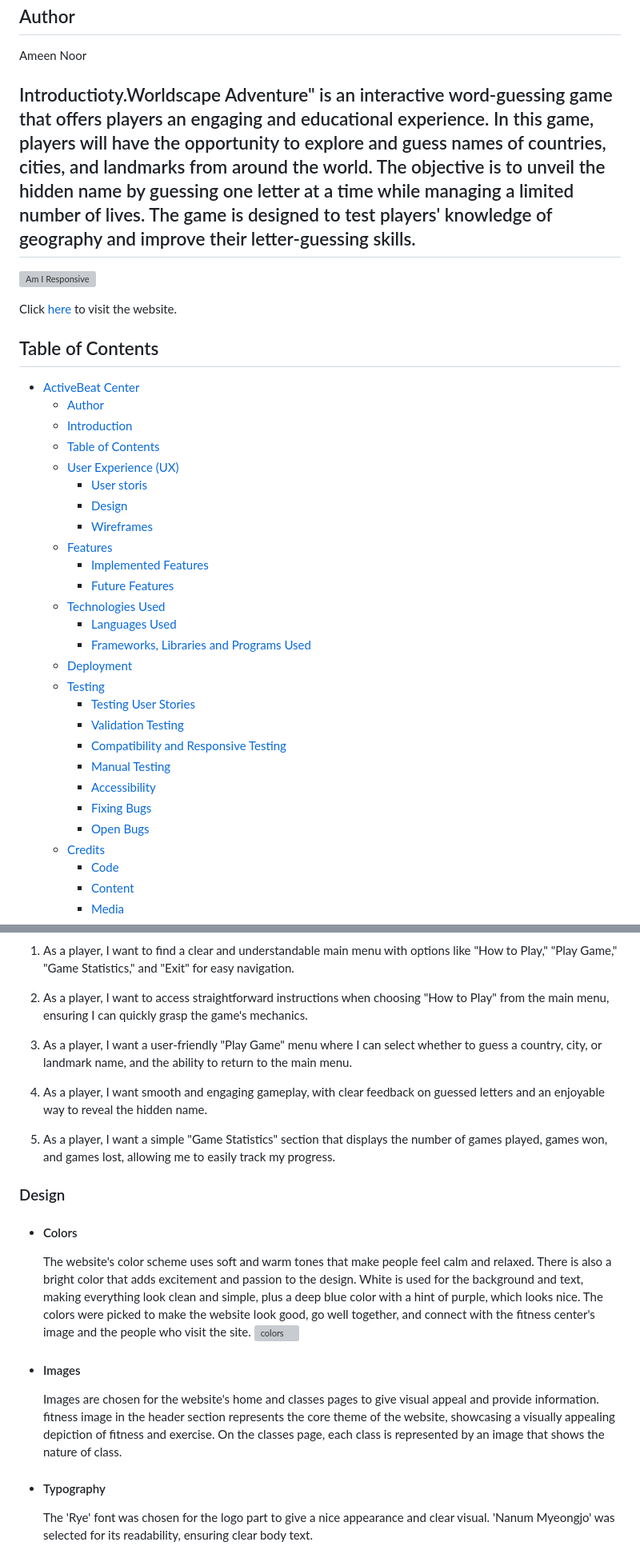
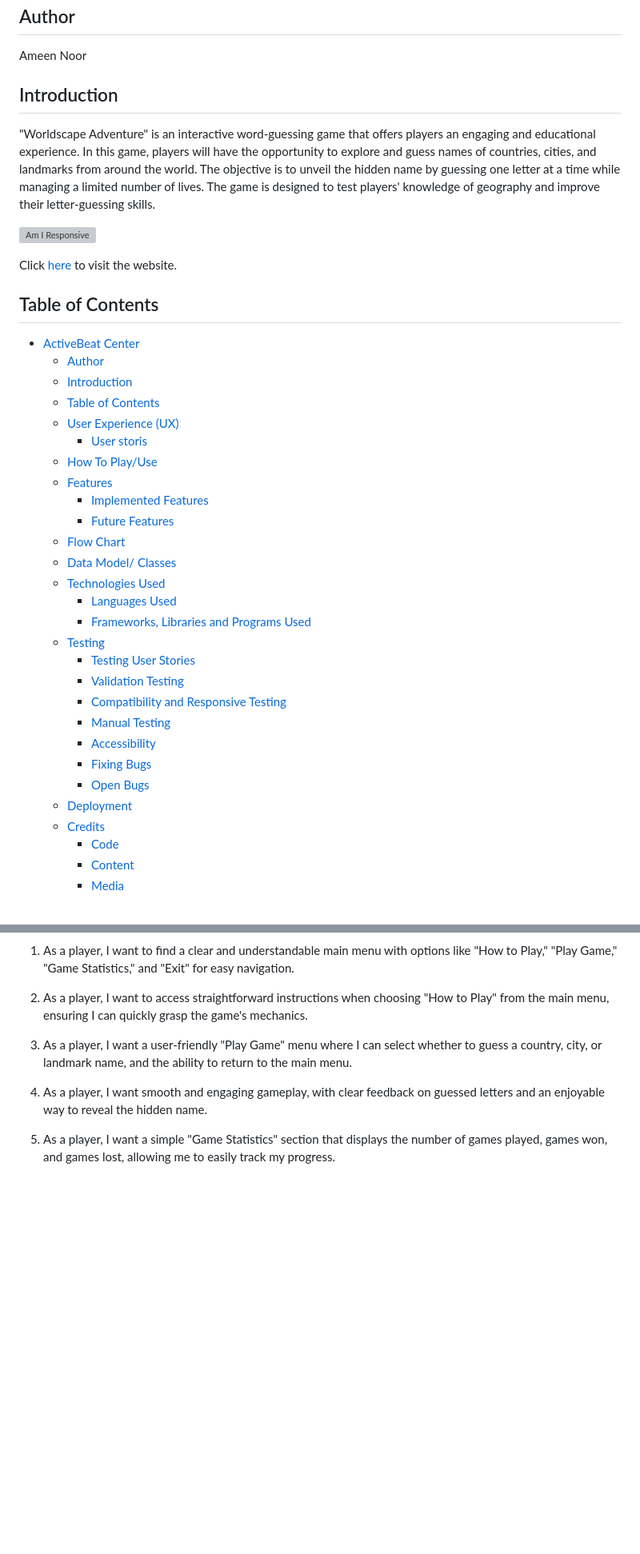
Before and after one commit to AmeenNoor/worldscape-adventure, a Markdown page: README.md, 2 parts joined by grey strips. Shown: that part at 80% size. Drawn GitHub-style; blank space fills up the shorter version; grey boxes are pictures that could not be loaded.

```diff
--- a/README.md
+++ b/README.md
@@ -4,7 +4,9 @@
 
 Ameen Noor
 
-## Introductioty.Worldscape Adventure" is an interactive word-guessing game that offers players an engaging and educational experience. In this game, players will have the opportunity to explore and guess names of countries, cities, and landmarks from around the world. The objective is to unveil the hidden name by guessing one letter at a time while managing a limited number of lives. The game is designed to test players' knowledge of geography and improve their letter-guessing skills.
+## Introduction
+
+"Worldscape Adventure" is an interactive word-guessing game that offers players an engaging and educational experience. In this game, players will have the opportunity to explore and guess names of countries, cities, and landmarks from around the world. The objective is to unveil the hidden name by guessing one letter at a time while managing a limited number of lives. The game is designed to test players' knowledge of geography and improve their letter-guessing skills.
 
 ![Am I Responsive](https://github.com/AmeenNoor/activeBeat-center/blob/main/assets/responsive/am-i-responsive.png)
 
@@ -18,15 +20,15 @@ Click [here](https://ameennoor.github.io/activeBeat-center/) to visit the websit
   - [Table of Contents](#table-of-contents)
   - [User Experience (UX)](#user-experience-ux)
     - [User storis](#user-storis)
-    - [Design](#design)
-    - [Wireframes](#wireframes)
+  - [How To Play/Use](#how-to-play-Use)
   - [Features](#features)
     - [Implemented Features](#implemented-features)
     - [Future Features](#future-features)
+  - [Flow Chart](#flow-chart)
+  - [Data Model/ Classes](#data-model-classes)
   - [Technologies Used](#technologies-used)
     - [Languages Used](#languages-used)
     - [Frameworks, Libraries and Programs Used](#frameworks-libraries-and-programs-used)
-  - [Deployment](#deployment)
   - [Testing](#testing)
     - [Testing User Stories](#testing-user-stories)
     - [Validation Testing](#validation-testing)
@@ -35,6 +37,7 @@ Click [here](https://ameennoor.github.io/activeBeat-center/) to visit the websit
     - [Accessibility](#accessibility)
     - [Fixing Bugs](#fixing-bugs)
     - [Open Bugs](#open-bugs)
+  - [Deployment](#deployment)
   - [Credits](#credits)
     - [Code](#code)
     - [Content](#content)
@@ -56,12 +59,4 @@ Click [here](https://ameennoor.github.io/activeBeat-center/) to visit the websit
 5. As a player, I want a simple "Game Statistics" section that displays the number of games played, games won, and games lost, allowing me to easily track my progress.
 
 
-### Design
-- #### Colors
-  The website's color scheme uses soft and warm tones that make people feel calm and relaxed. There is also a bright color that adds excitement and passion to the design. White is used for the background and text, making everything look clean and simple, plus a deep blue color with a hint of purple, which looks nice. The colors were picked to make the website look good, go well together, and connect with the fitness center's image and the people who visit the site.
-  ![colors](https://github.com/AmeenNoor/activeBeat-center/blob/main/assets/ux/design/colors.png)
-- #### Images
-  Images are chosen for the website's home and classes pages to give visual appeal and provide information. fitness image in the header section represents the core theme of the website, showcasing a visually appealing depiction of fitness and exercise. On the classes page, each class is represented by an image that shows the nature of class.
-- #### Typography
-  The 'Rye' font was chosen for the logo part to give a nice appearance and clear visual. 'Nanum Myeongjo' was selected for its readability, ensuring clear body text.
 
```
Also changed, not shown: other parts of README.md (+34 -38 lines).
